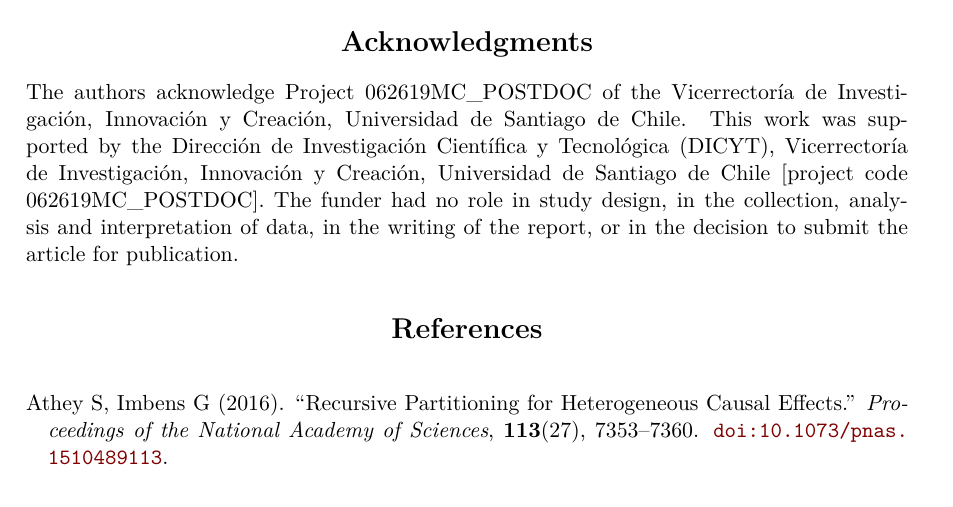
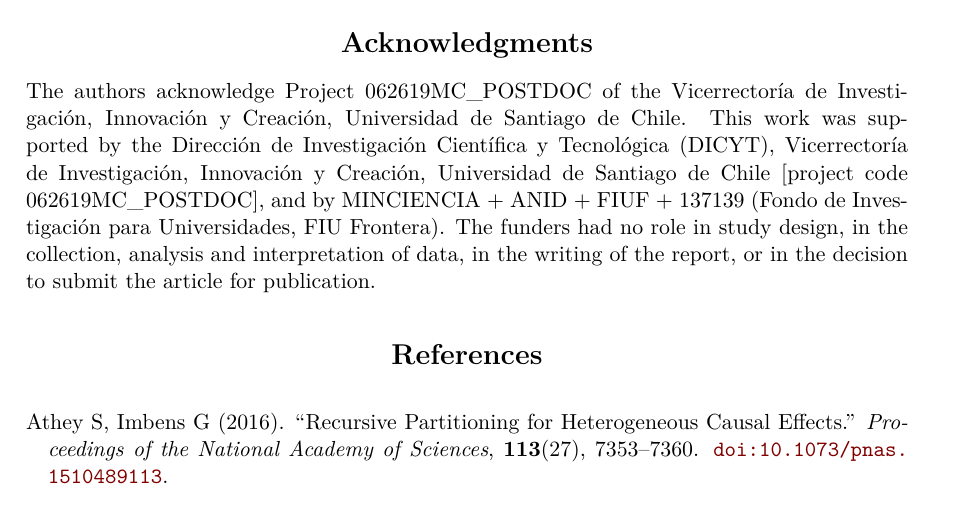
Before and after one commit to franciscoparrao/smelt, a LaTeX document (paper/article.tex): part of page 19 of 22, cut so that both start at the same text. Compiled offline with pdfLaTeX.

Commit message:
paper(jss): add FIU Frontera 137139 to acknowledgments
Co-Authored-By: Claude Fable 5.1 <noreply@anthropic.com>
Claude-Session: https://claude.ai/code/session_01DR6XM3HUb1xFuJw4WrxWkX

```diff
--- a/paper/article.tex
+++ b/paper/article.tex
@@ -1198,10 +1198,11 @@ The authors acknowledge Project 062619MC\_POSTDOC of the Vicerrector\'ia de
 Investigaci\'on, Innovaci\'on y Creaci\'on, Universidad de Santiago de Chile.
 This work was supported by the Direcci\'on de Investigaci\'on Cient\'ifica y
 Tecnol\'ogica (DICYT), Vicerrector\'ia de Investigaci\'on, Innovaci\'on y
-Creaci\'on, Universidad de Santiago de Chile [project code 062619MC\_POSTDOC].
-The funder had no role in study design, in the collection, analysis and
-interpretation of data, in the writing of the report, or in the decision to
-submit the article for publication.
+Creaci\'on, Universidad de Santiago de Chile [project code 062619MC\_POSTDOC],
+and by MINCIENCIA + ANID + FIUF + 137139 (Fondo de Investigaci\'on para
+Universidades, FIU Frontera). The funders had no role in study design, in the
+collection, analysis and interpretation of data, in the writing of the report,
+or in the decision to submit the article for publication.
 
 
 %% -- Bibliography -------------------------------------------------------------
```
Also changed, not shown: paper/article.pdf, 1 other file.
